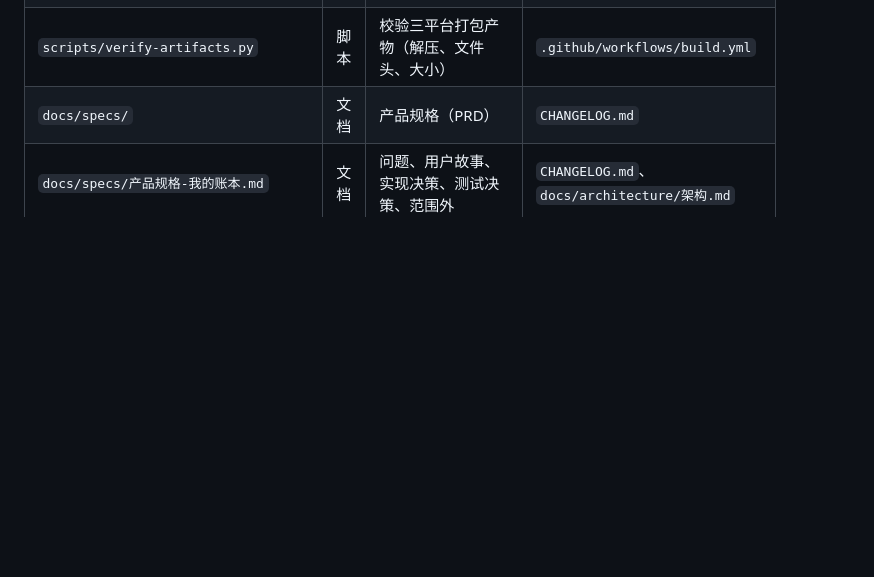
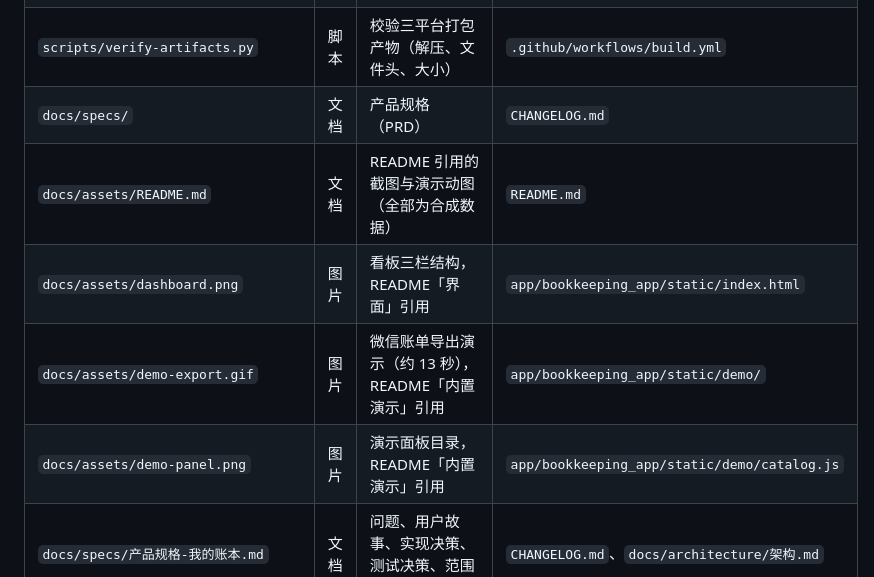
Before and after one commit to wwzxp/myledger, a Markdown page: INDEX.md, the part around the change. Rendered like a GitHub page; blank space fills up the shorter version.

```diff
--- a/INDEX.md
+++ b/INDEX.md
@@ -90,6 +90,10 @@
 | `scripts/make-demo-bills.py` | 脚本 | 生成合成账单，用于部署验证，不含真实数据 | `--` |
 | `scripts/verify-artifacts.py` | 脚本 | 校验三平台打包产物（解压、文件头、大小） | `.github/workflows/build.yml` |
 | `docs/specs/` | 文档 | 产品规格（PRD） | `CHANGELOG.md` |
+| `docs/assets/README.md` | 文档 | README 引用的截图与演示动图（全部为合成数据） | `README.md` |
+| `docs/assets/dashboard.png` | 图片 | 看板三栏结构，README「界面」引用 | `app/bookkeeping_app/static/index.html` |
+| `docs/assets/demo-export.gif` | 图片 | 微信账单导出演示（约 13 秒），README「内置演示」引用 | `app/bookkeeping_app/static/demo/` |
+| `docs/assets/demo-panel.png` | 图片 | 演示面板目录，README「内置演示」引用 | `app/bookkeeping_app/static/demo/catalog.js` |
 | `docs/specs/产品规格-我的账本.md` | 文档 | 问题、用户故事、实现决策、测试决策、范围外 | `CHANGELOG.md`、`docs/architecture/架构.md` |
 | `docs/architecture/` | 文档 | 系统架构（分层、数据流、模块边界） | 各模块 `README.md` |
 | `docs/architecture/架构.md` | 文档 | mermaid 架构图、边界表、关键不变量 | 本文件、各模块 `README.md` |
```
Also changed, not shown: CHANGELOG.md (+4 -0 lines), README.md (+22 -0 lines), docs/assets/README.md (added, +36 -0 lines), docs/assets/dashboard.png (added), docs/assets/demo-export.gif (added), docs/assets/demo-panel.png (added).
